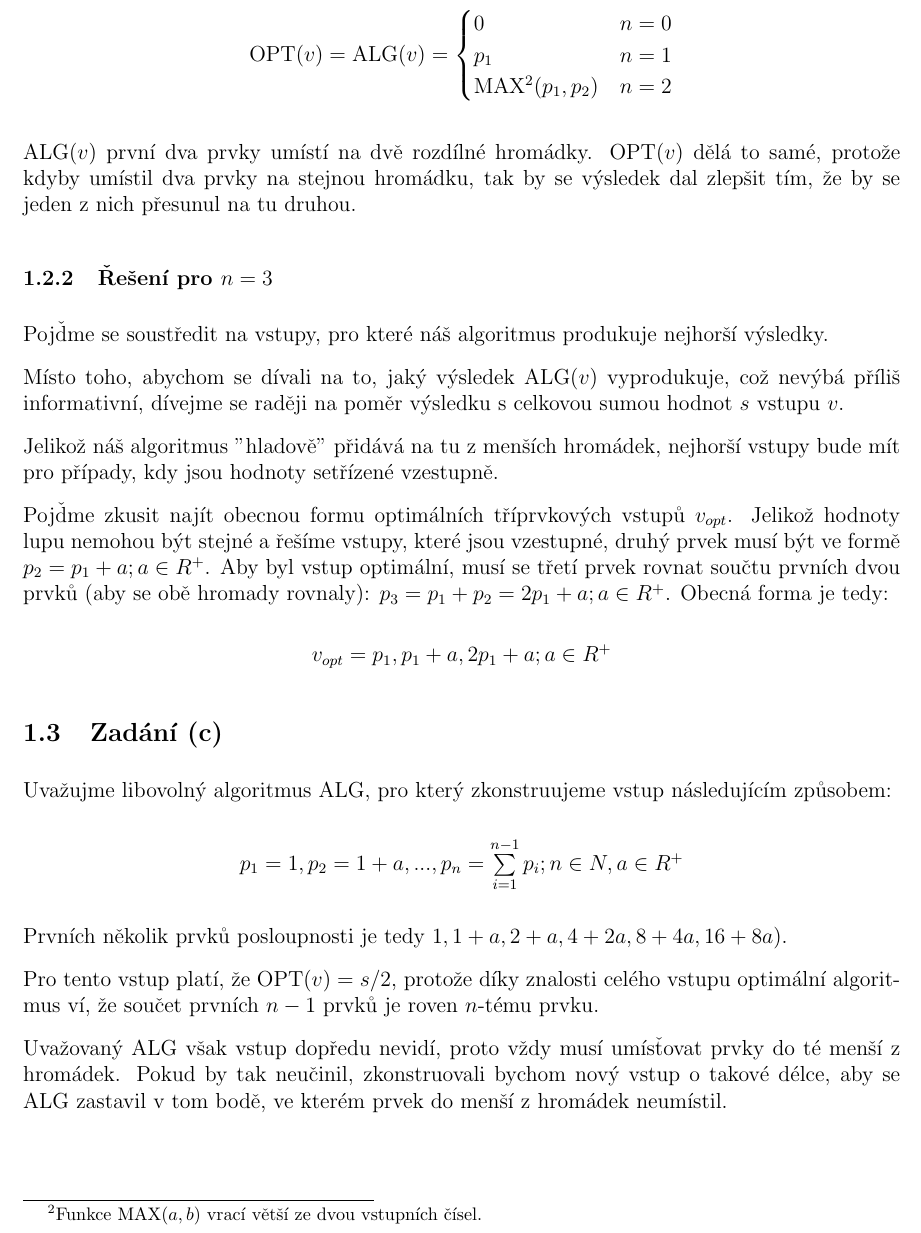
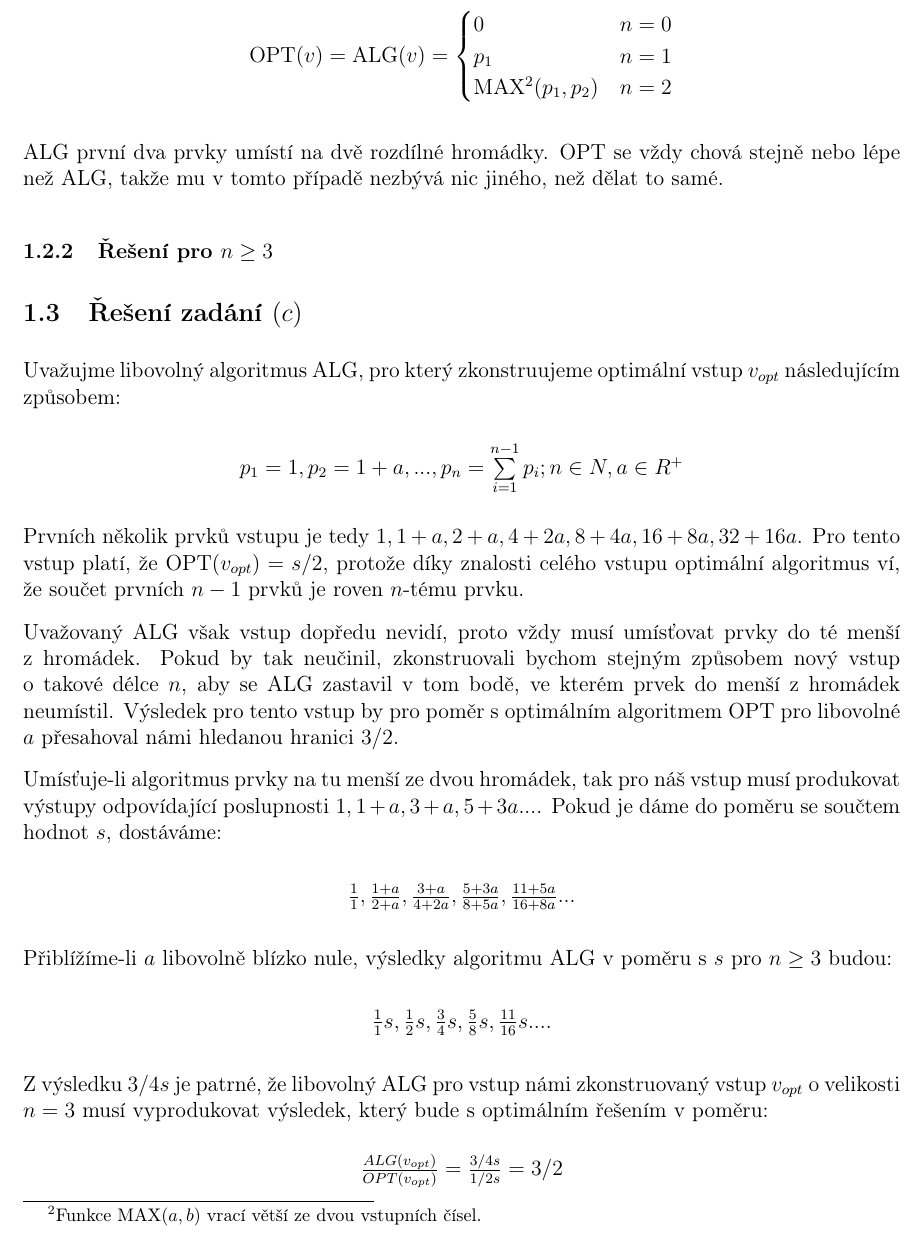
Before and after one commit to xiaoxiae/MO-P-68, a LaTeX document (Teoretické/Úloha 4/uloha4.tex): part of page 2 of 2 before the commit and part of page 2 of 3 after it, cut so that both start at the same text. Compiled offline with pdfLaTeX.

Commit message:
update uloha4.tex
The proof for (c) is a little more robust. Removed most of the proof for (b) because it seemed to not lead anywhere.

Also added the fontenc package to fix the messy ď and ť symbols.

```diff
--- a/Teoretické/Úloha 4/uloha4.tex
+++ b/Teoretické/Úloha 4/uloha4.tex
@@ -57,31 +58,33 @@
   \end{equation*}
   \footnotetext{Funkce MAX$(a, b)$ vrací větší ze dvou vstupních čísel.}
 
-  ALG$(v)$ první dva prvky umístí na dvě rozdílné hromádky. OPT$(v)$ dělá to samé, protože kdyby umístil dva prvky na stejnou hromádku, tak by se výsledek dal zlepšit tím, že by se jeden z nich přesunul na tu druhou.
+  ALG první dva prvky umístí na dvě rozdílné hromádky. OPT se vždy chová stejně nebo lépe než ALG, takže mu v tomto případě nezbývá nic jiného, než dělat to samé.
 
-  \subsubsection{Řešení pro $n=3$}
-  Pojďme se soustředit na vstupy, pro které náš algoritmus produkuje nejhorší výsledky.
+  \subsubsection{Řešení pro $n \ge 3$}
 
-  Místo toho, abychom se dívali na to, jaký výsledek ALG$(v)$ vyprodukuje, což nevýbá příliš informativní, dívejme se raději na poměr výsledku s celkovou sumou hodnot $s$ vstupu $v$.
-
-  % TOHLE BUDE POTŘEBA LÉPE OBHÁJIT
-  Jelikož náš algoritmus "hladově" přidává na tu z menších hromádek, nejhorší vstupy bude mít pro případy, kdy jsou hodnoty setřízené vzestupně.
-
-  Pojďme zkusit najít obecnou formu optimálních tříprvkových vstupů $v_{opt}$. Jelikož hodnoty lupu nemohou být stejné a řešíme vstupy, které jsou vzestupné, druhý prvek musí být ve formě $p_2=p_1+a; a \in R^+$. Aby byl vstup optimální, musí se třetí prvek rovnat součtu prvních dvou prvků (aby se obě hromady rovnaly): $p_3=p_1+p_2=2p_1+a; a \in R^+$. Obecná forma je tedy:
-  \begin{center}
-    $v_{opt}=p_1, p_1+a, 2p_1 + a; a \in R^+$
-  \end{center}
-
-  \subsection{Zadání (c)}
-  Uvažujme libovolný algoritmus ALG, pro který zkonstruujeme vstup následujícím způsobem:
+  \subsection{Řešení zadání $(c)$}
+  Uvažujme libovolný algoritmus ALG, pro který zkonstruujeme optimální vstup $v_{opt}$ následujícím způsobem:
   \begin{center}
     $p_1=1, p_2=1+a,..., p_n=\sum\limits_{i=1}^{n-1} p_i; n \in N, a \in R^+$
   \end{center}
-  Prvních několik prvků posloupnosti je tedy $1, 1+a, 2+a, 4+2a, 8+4a, 16+8a$).
 
-  Pro tento vstup platí, že OPT$(v)=s/2$, protože díky znalosti celého vstupu optimální algoritmus ví, že součet prvních $n-1$ prvků je roven $n$-tému prvku.
+  Prvních několik prvků vstupu je tedy $1, 1+a, 2+a, 4+2a, 8+4a, 16+8a, 32+16a$. Pro tento vstup platí, že OPT$(v_{opt})=s/2$, protože díky znalosti celého vstupu optimální algoritmus ví, že součet prvních $n-1$ prvků je roven $n$-tému prvku.
 
-  % Dokázat, jaký by ten výsledek byl
-  Uvažovaný ALG však vstup dopředu nevidí, proto vždy musí umísťovat prvky do té menší z hromádek. Pokud by tak neučinil, zkonstruovali bychom nový vstup o takové délce, aby se ALG zastavil v tom bodě, ve kterém prvek do menší z hromádek neumístil.
+  Uvažovaný ALG však vstup dopředu nevidí, proto vždy musí umísťovat prvky do té menší z hromádek. Pokud by tak neučinil, zkonstruovali bychom stejným způsobem nový vstup o takové délce $n$, aby se ALG zastavil v tom bodě, ve kterém prvek do menší z hromádek neumístil. Výsledek pro tento vstup by pro poměr s optimálním algoritmem OPT pro libovolné $a$ přesahoval námi hledanou hranici $3/2$.
 
-  % Dokázat, jaké jsou stavy těch věcí na hromádkách pro tu posloupnost (sudé, liché...)
+  Umísťuje-li algoritmus prvky na tu menší ze dvou hromádek, tak pro náš vstup musí produkovat výstupy odpovídající poslupnosti $1, 1+a, 3+a, 5+3a...$. Pokud je dáme do poměru se součtem hodnot $s$, dostáváme:
+
+  \begin{center}
+    $\frac{1}{1}, \frac{1+a}{2+a}, \frac{3+a}{4+2a}, \frac{5+3a}{8+5a}, \frac{11+5a}{16+8a}...$
+  \end{center}
+
+  Přiblížíme-li $a$ libovolně blízko nule, výsledky algoritmu ALG v poměru s $s$ pro $n \ge 3$ budou:
+
+  \begin{center}
+    $\frac{1}{1}s, \frac{1}{2}s, \frac{3}{4}s, \frac{5}{8}s, \frac{11}{16}s...$.
+  \end{center}
+
+  Z výsledku $3/4s$ je patrné, že libovolný ALG pro vstup námi zkonstruovaný vstup $v_{opt}$ o velikosti $n=3$ musí vyprodukovat výsledek, který bude s optimálním řešením v poměru:
+  \begin{center}
+    $\frac{ALG(v_{opt})}{OPT(v_{opt})}=\frac{3/4s}{1/2s}=3/2$
+  \end{center}
```
Also changed, not shown: Teoretické/Úloha 4/uloha4.tex (30 more changed lines).
